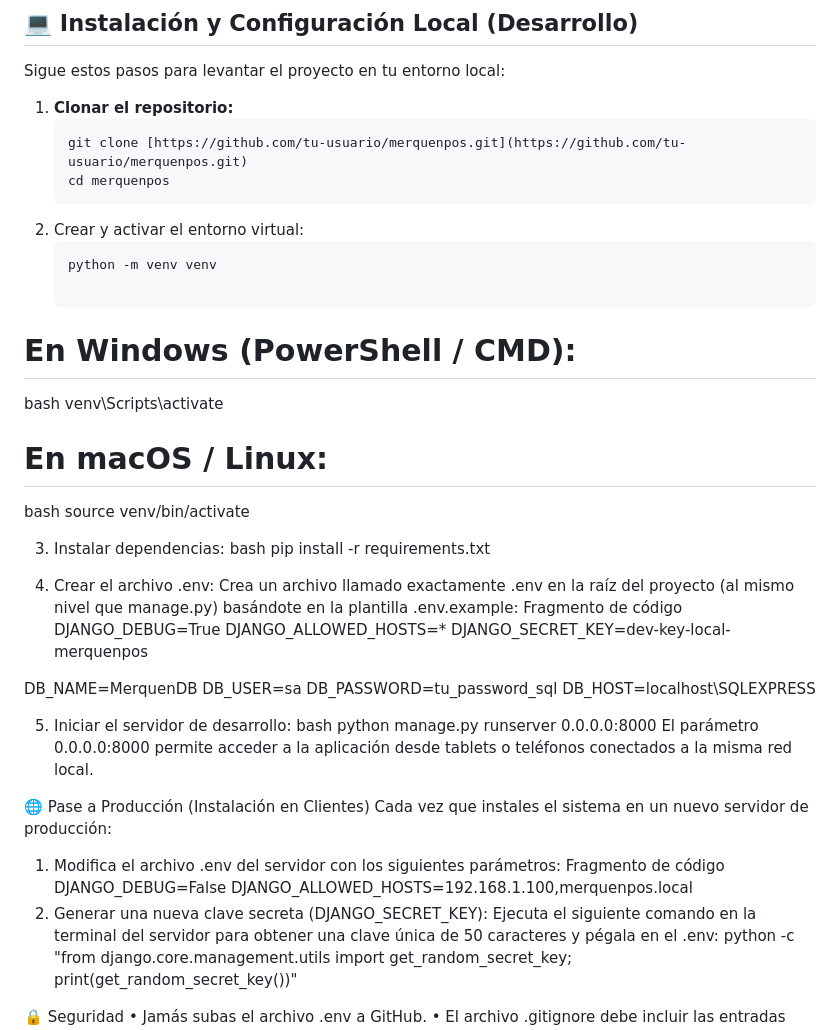
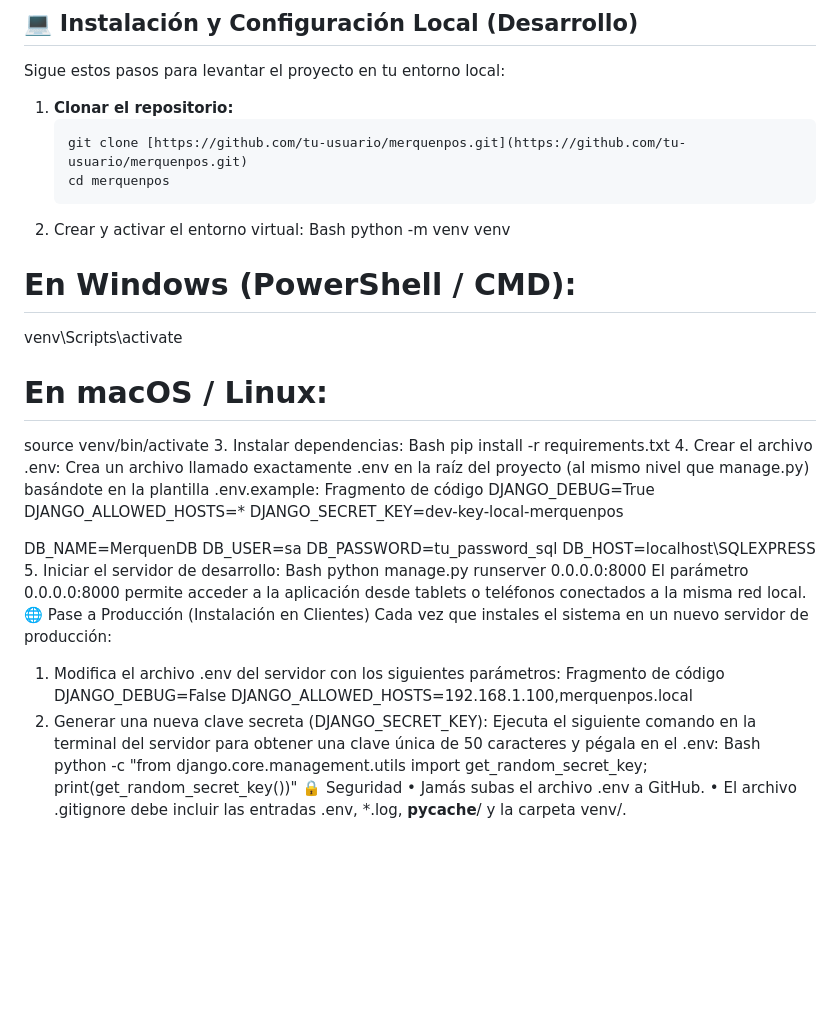
Before and after one commit to ceal2013/MerquenPOS, a Markdown page: README.MD, the part around the change. Rendered like a GitHub page; blank space fills up the shorter version.

Commit message:
Actualizar README.md: corregir formato y mejorar instrucciones para crear y activar el entorno virtual

````diff
--- a/README.MD
+++ b/README.MD
@@ -41,21 +41,17 @@ Sigue estos pasos para levantar el proyecto en tu entorno local:
    git clone [https://github.com/tu-usuario/merquenpos.git](https://github.com/tu-usuario/merquenpos.git)
    cd merquenpos
 2.	Crear y activar el entorno virtual:
-    ```bash
-    python -m venv venv
+Bash
+python -m venv venv
 
 # En Windows (PowerShell / CMD):
-bash
 venv\Scripts\activate
 
 # En macOS / Linux:
-bash
 source venv/bin/activate
-
 3.	Instalar dependencias:
-bash
+Bash
 pip install -r requirements.txt
-
 4.	Crear el archivo .env: Crea un archivo llamado exactamente .env en la raíz del proyecto (al mismo nivel que manage.py) basándote en la plantilla .env.example:
 Fragmento de código
 DJANGO_DEBUG=True
@@ -66,12 +62,10 @@ DB_NAME=MerquenDB
 DB_USER=sa
 DB_PASSWORD=tu_password_sql
 DB_HOST=localhost\SQLEXPRESS
-
 5.	Iniciar el servidor de desarrollo:
-bash
+Bash
 python manage.py runserver 0.0.0.0:8000
 El parámetro 0.0.0.0:8000 permite acceder a la aplicación desde tablets o teléfonos conectados a la misma red local.
-
 🌐 Pase a Producción (Instalación en Clientes)
 Cada vez que instales el sistema en un nuevo servidor de producción:
 1.	Modifica el archivo .env del servidor con los siguientes parámetros:
@@ -79,8 +73,8 @@ Fragmento de código
 DJANGO_DEBUG=False
 DJANGO_ALLOWED_HOSTS=192.168.1.100,merquenpos.local
 2.	Generar una nueva clave secreta (DJANGO_SECRET_KEY): Ejecuta el siguiente comando en la terminal del servidor para obtener una clave única de 50 caracteres y pégala en el .env:
+Bash
 python -c "from django.core.management.utils import get_random_secret_key; print(get_random_secret_key())"
-
 🔒 Seguridad
 •	Jamás subas el archivo .env a GitHub.
 •	El archivo .gitignore debe incluir las entradas .env, *.log, __pycache__/ y la carpeta venv/.
````
